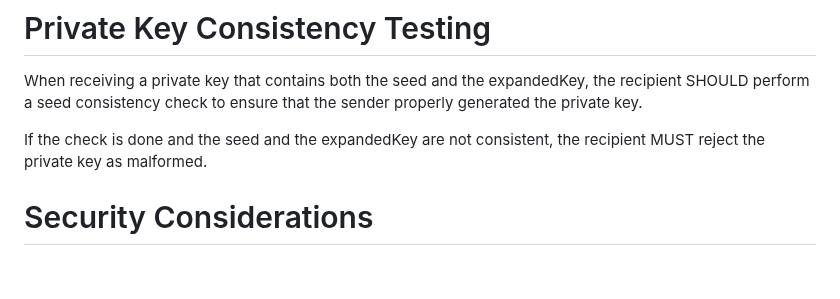
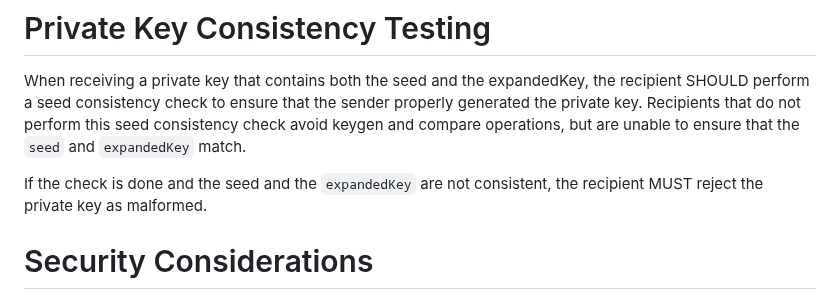
Before and after one commit to lamps-wg/dilithium-certificates, a Markdown page: draft-ietf-lamps-dilithium-certificates.md, the part around the change. Rendered like a GitHub page; blank space fills up the shorter version.

Commit message:
Add text to appease (#103)
* Add text to appease

Closes #102

* Add quotes to fields

* more quotes

```diff
--- a/draft-ietf-lamps-dilithium-certificates.md
+++ b/draft-ietf-lamps-dilithium-certificates.md
@@ -562,9 +562,12 @@ implemented by including the random seed xi generated at line 1 of Algorithm 1
 
 When receiving a private key that contains both the seed and the
 expandedKey, the recipient SHOULD perform a seed consistency check to
-ensure that the sender properly generated the private key.
+ensure that the sender properly generated the private key. Recipients
+that do not perform this seed consistency check avoid keygen
+and compare operations, but are unable to ensure that the `seed` and
+`expandedKey` match.
 
-If the check is done and the seed and the expandedKey are not consistent,
+If the check is done and the seed and the `expandedKey` are not consistent,
 the recipient MUST reject the private key as malformed.
 
 # Security Considerations
```
